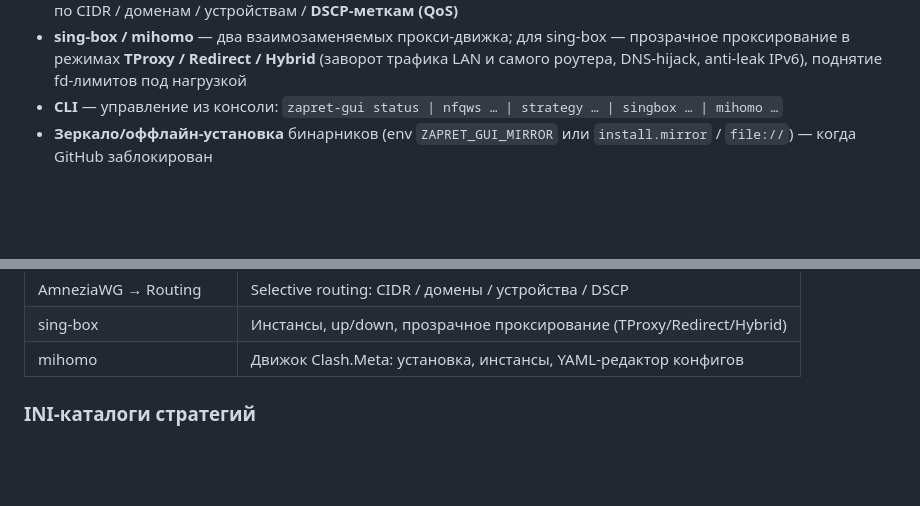
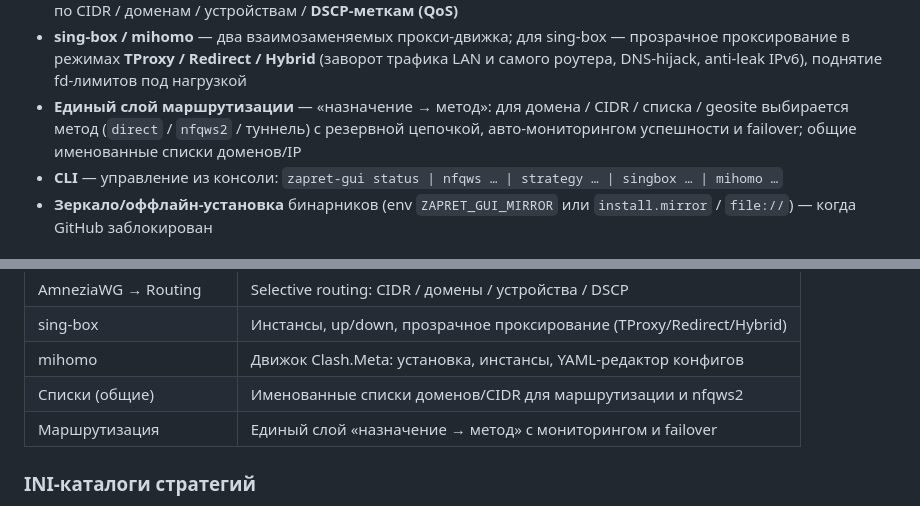
Before and after one commit to avatarDD/zapret-gui, a Markdown page: README.md, 2 parts joined by grey strips. Rendered like a GitHub page; blank space fills up the shorter version.

```diff
--- a/README.md
+++ b/README.md
@@ -29,6 +29,10 @@
   sing-box — прозрачное проксирование в режимах **TProxy / Redirect /
   Hybrid** (заворот трафика LAN и самого роутера, DNS-hijack, anti-leak
   IPv6), поднятие fd-лимитов под нагрузкой
+- **Единый слой маршрутизации** — «назначение → метод»: для домена /
+  CIDR / списка / geosite выбирается метод (`direct` / `nfqws2` /
+  туннель) с резервной цепочкой, авто-мониторингом успешности и
+  failover; общие именованные списки доменов/IP
 - **CLI** — управление из консоли: `zapret-gui status | nfqws … |
   strategy … | singbox … | mihomo …`
 - **Зеркало/оффлайн-установка** бинарников (env `ZAPRET_GUI_MIRROR`
@@ -134,6 +138,8 @@ python3 app.py --host 0.0.0.0 --port 8080
 | AmneziaWG → Routing | Selective routing: CIDR / домены / устройства / DSCP |
 | sing-box | Инстансы, up/down, прозрачное проксирование (TProxy/Redirect/Hybrid) |
 | mihomo | Движок Clash.Meta: установка, инстансы, YAML-редактор конфигов |
+| Списки (общие) | Именованные списки доменов/CIDR для маршрутизации и nfqws2 |
+| Маршрутизация | Единый слой «назначение → метод» с мониторингом и failover |
 
 ### INI-каталоги стратегий
 
```
Also changed, not shown: TODO.md (+36 -28 lines).
